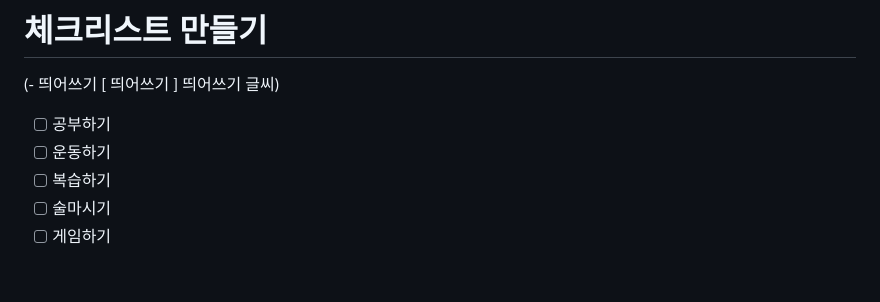
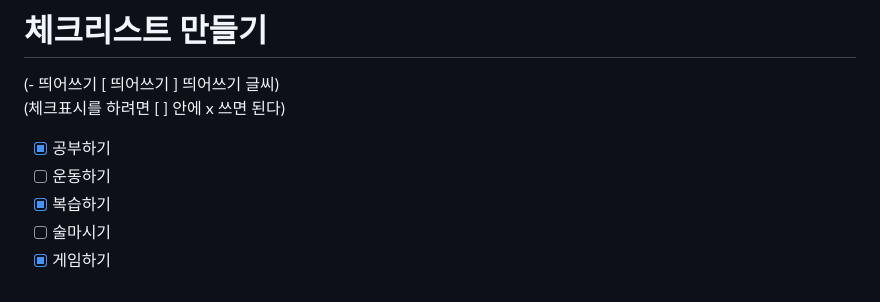
Before and after one commit to lovejr1114/kh13, a Markdown page: day15/readme.md, the part around the change. GitHub-like rendering.

Commit message:
체크박스에 체크하기

```diff
--- a/day15/readme.md
+++ b/day15/readme.md
@@ -93,9 +93,10 @@ for(int i=0; i<10; i++){
 # 체크리스트 만들기
 
 (- 띄어쓰기 [ 띄어쓰기 ] 띄어쓰기 글씨)
+(체크표시를 하려면 [ ] 안에 x 쓰면 된다)
 
-- [ ] 공부하기
+- [x] 공부하기
 - [ ] 운동하기
-- [ ] 복습하기
+- [x] 복습하기
 - [ ] 술마시기
-- [ ] 게임하기
+- [x] 게임하기
```
